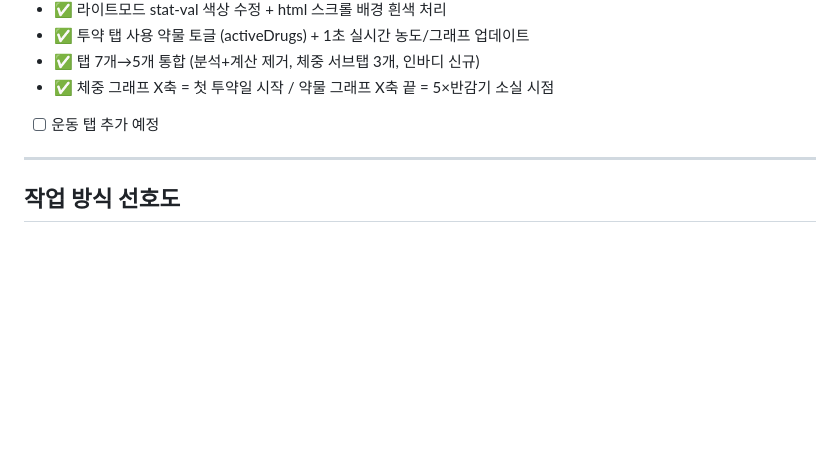
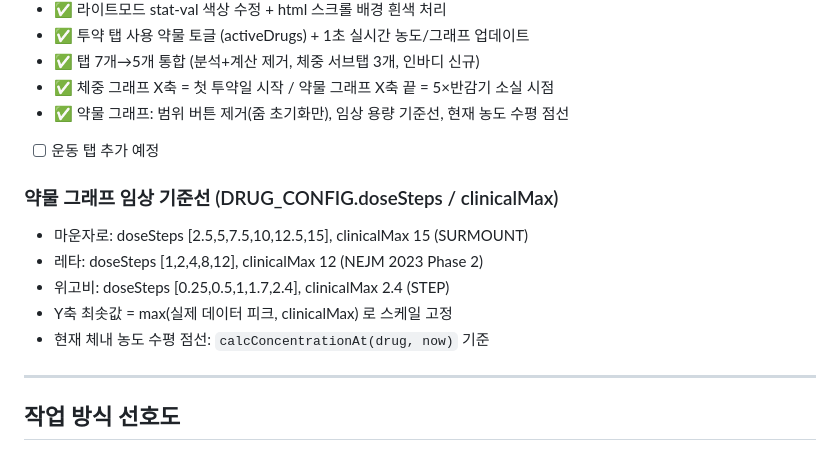
Before and after one commit to goodgodpeptide/goodgodpeptide.github.io, a Markdown page: CLAUDE.md, the part around the change. GitHub-like rendering; blank space fills up the shorter version.

Commit message:
docs: CLAUDE.md - 약물 그래프 임상 기준선 데이터 기록
Co-Authored-By: Claude Sonnet 4.6 <noreply@anthropic.com>

```diff
--- a/CLAUDE.md
+++ b/CLAUDE.md
@@ -312,7 +312,15 @@ openEncyclopediaModal(id)  // 상세 정보 바텀시트 모달
 - ✅ 투약 탭 사용 약물 토글 (activeDrugs) + 1초 실시간 농도/그래프 업데이트
 - ✅ 탭 7개→5개 통합 (분석+계산 제거, 체중 서브탭 3개, 인바디 신규)
 - ✅ 체중 그래프 X축 = 첫 투약일 시작 / 약물 그래프 X축 끝 = 5×반감기 소실 시점
+- ✅ 약물 그래프: 범위 버튼 제거(줌 초기화만), 임상 용량 기준선, 현재 농도 수평 점선
 - [ ] 운동 탭 추가 예정
+
+### 약물 그래프 임상 기준선 (DRUG_CONFIG.doseSteps / clinicalMax)
+- 마운자로: doseSteps [2.5,5,7.5,10,12.5,15], clinicalMax 15 (SURMOUNT)
+- 레타: doseSteps [1,2,4,8,12], clinicalMax 12 (NEJM 2023 Phase 2)
+- 위고비: doseSteps [0.25,0.5,1,1.7,2.4], clinicalMax 2.4 (STEP)
+- Y축 최솟값 = max(실제 데이터 피크, clinicalMax) 로 스케일 고정
+- 현재 체내 농도 수평 점선: `calcConcentrationAt(drug, now)` 기준
 
 ---
 
```
